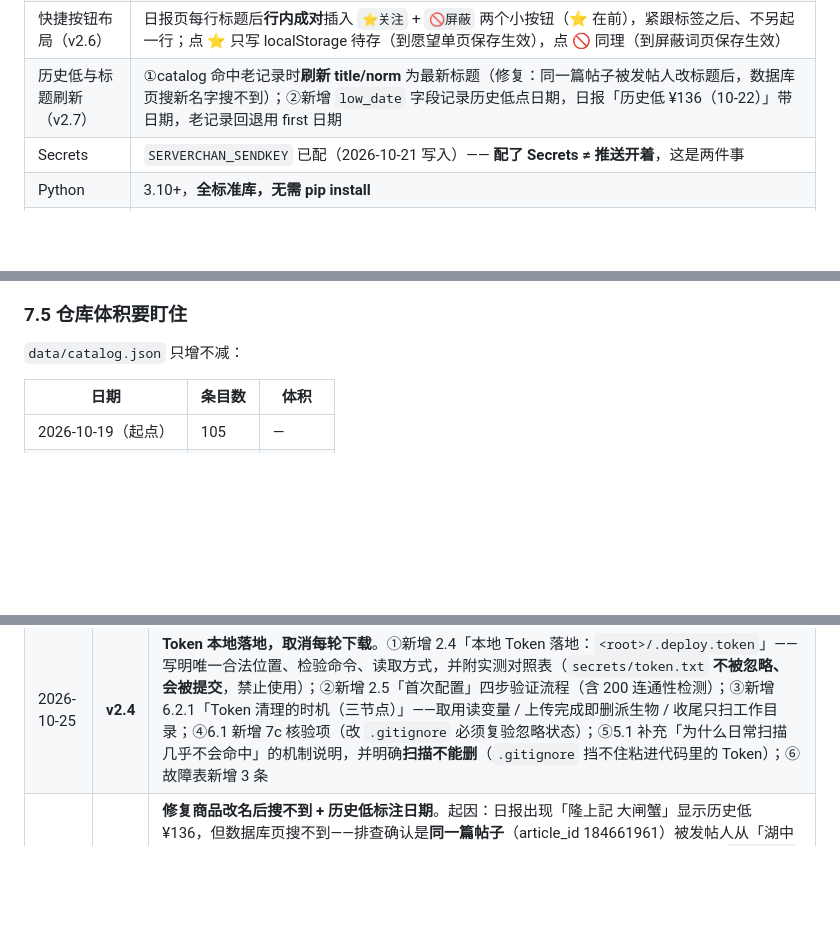
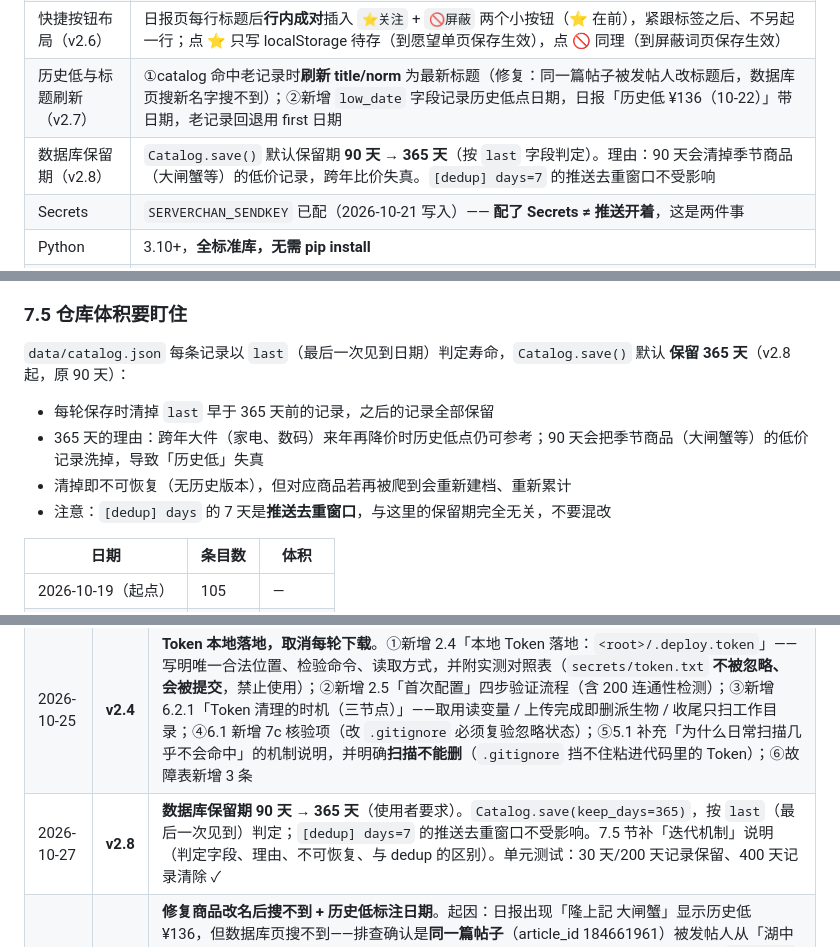
Before and after one commit to elizond0/smzdm-daily, a Markdown page: 部署必读.md, 3 parts joined by grey strips. GitHub-like rendering; blank space fills up the shorter version.

Commit message:
v2.8: 数据库保留期 90ld->365d

```diff
--- a/部署必读.md
+++ b/部署必读.md
@@ -59,5 +59,6 @@
 | 屏蔽词功能（v2.5 新增） | `blocklist.txt`（根目录）+ `docs/blocklist.html`（管理页）+ `docs/block.js`（日报页过滤）。**纯前端隐藏**：爬取与数据库完全不受影响（`daily.py` 零改动），删掉屏蔽词刷新即恢复显示。日报页每行有 🚫 快捷屏蔽按钮；「已屏蔽 N 条」提示条仅在 N>0 时出现 |
 | 快捷按钮布局（v2.6） | 日报页每行标题后**行内成对**插入 `⭐关注` + `🚫屏蔽` 两个小按钮（⭐ 在前），紧跟标签之后、不另起一行；点 ⭐ 只写 localStorage 待存（到愿望单页保存生效），点 🚫 同理（到屏蔽词页保存生效） |
 | 历史低与标题刷新（v2.7） | ①catalog 命中老记录时**刷新 title/norm** 为最新标题（修复：同一篇帖子被发帖人改标题后，数据库页搜新名字搜不到）；②新增 `low_date` 字段记录历史低点日期，日报「历史低 ¥136（10-22）」带日期，老记录回退用 first 日期 |
+| 数据库保留期（v2.8） | `Catalog.save()` 默认保留期 **90 天 → 365 天**（按 `last` 字段判定）。理由：90 天会清掉季节商品（大闸蟹等）的低价记录，跨年比价失真。`[dedup] days=7` 的推送去重窗口不受影响 |
 | Secrets | `SERVERCHAN_SENDKEY` 已配（2026-10-21 写入）—— **配了 Secrets ≠ 推送开着**，这是两件事 |
 | Python | 3.10+，**全标准库，无需 pip install** |
@@ -620,7 +621,12 @@ STATE = BUILD / "state"      # 连 CACHE / LOGS / REPORTS 一起跟着变
 
 ### 7.5 仓库体积要盯住
 
-`data/catalog.json` 只增不减：
+`data/catalog.json` 每条记录以 `last`（最后一次见到日期）判定寿命，`Catalog.save()` 默认 **保留 365 天**（v2.8 起，原 90 天）：
+
+- 每轮保存时清掉 `last` 早于 365 天前的记录，之后的记录全部保留
+- 365 天的理由：跨年大件（家电、数码）来年再降价时历史低点仍可参考；90 天会把季节商品（大闸蟹等）的低价记录洗掉，导致「历史低」失真
+- 清掉即不可恢复（无历史版本），但对应商品若再被爬到会重新建档、重新累计
+- 注意：`[dedup] days` 的 7 天是**推送去重窗口**，与这里的保留期完全无关，不要混改
 
 | 日期 | 条目数 | 体积 |
 |---|---|---|
@@ -687,6 +693,7 @@ BlockedError: 触发站点反爬验证码（TCaptcha）
 | 2026-10-25 | v2.1 | 实测演练后修正：①文件数期望值 31→32（排除 `__pycache__`）；②泄漏扫描排除文档自身示例行，消除假阳性；③1 处误报辨析：cron `17 4,9,14,23` 的 17 是**分钟**不是小时，实际就是北京 7/12/17/22 点，**不改**，并在状态表与故障表写明「分钟刻意避开整点高峰」；④状态表补明**微信推送当前已关闭**（`enabled=false`，最后成功推送 2026-10-22），并区分「Secrets 已配」与「推送开着」；⑤7.4 补 `SMZDM_BUILD` 机制说明与 `last_push.txt` 只在推送成功时更新的坑 |
 | 2026-10-25 | **v2.3** | **商品数据文件不再作为拉取/扫描对象**。①5.1 拆两档：快速档（默认）排除 `data/catalog.json`、`data/pool.json`、`docs/db.json` 三个文件，全量档仅在改数据生成链路时用；②新增「口径校验」——`git ls-files` 查有无密钥文件被追踪，比逐个扫文件更重要；③4.4.1 新增轻量可解析校验（`json.load` 五个文件），拦住「`docs/db.json` 写坏导致 Pages 白屏但 CI 不报错」这个盲区；④4.4 补充文件数 32 的口径说明与 26 的故障含义；⑤3.4 补体积分布表（三个数据文件占 87%）；⑥6.1 新增 7b 核验项（增删数据文件须同步排除清单）；⑦故障表新增 3 条 |
 | 2026-10-25 | **v2.4** | **Token 本地落地，取消每轮下载**。①新增 2.4「本地 Token 落地：`<root>/.deploy.token`」——写明唯一合法位置、检验命令、读取方式，并附实测对照表（`secrets/token.txt` **不被忽略、会被提交**，禁止使用）；②新增 2.5「首次配置」四步验证流程（含 200 连通性检测）；③新增 6.2.1「Token 清理的时机（三节点）」——取用读变量 / 上传完成即删派生物 / 收尾只扫工作目录；④6.1 新增 7c 核验项（改 `.gitignore` 必须复验忽略状态）；⑤5.1 补充「为什么日常扫描几乎不会命中」的机制说明，并明确**扫描不能删**（`.gitignore` 挡不住粘进代码里的 Token）；⑥故障表新增 3 条 |
+| 2026-10-27 | **v2.8** | **数据库保留期 90 天 → 365 天**（使用者要求）。`Catalog.save(keep_days=365)`，按 `last`（最后一次见到）判定；`[dedup] days=7` 的推送去重窗口不受影响。7.5 节补「迭代机制」说明（判定字段、理由、不可恢复、与 dedup 的区别）。单元测试：30 天/200 天记录保留、400 天记录清除 ✓ |
 | 2026-10-27 | **v2.7** | **修复商品改名后搜不到 + 历史低标注日期**。起因：日报出现「隆上記 大闸蟹」显示历史低 ¥136，但数据库页搜不到——排查确认是**同一篇帖子**（article_id 184661961）被发帖人从「湖中秋色」改成「隆上記」，按 id 池命中老记录属正常合并，¥136 是该帖子历史低价；但 `upsert()` 命中老记录时不刷新 title，导致数据库页存的是旧标题。修复（均在 `daily.py` catalog 逻辑，爬取不变）：①命中老记录时刷新 `title`/`norm`/`specs` 为最新标题；②catalog 新增 `low_date` 字段（出现新低时记当天日期），`decorate()` 传入行数据（老记录回退 `first`），日报「历史低 ¥X」后追加 `（MM-DD）` 日期。单元测试：改名刷新、新低记日期、reload 后回退 first 全过 |
 | 2026-10-27 | **v2.6** | **快捷按钮布局优化 + 日报页快捷关注**。①`watch.js` 新增 `ensureWishButton`：日报页每行动态插入 ⭐ 快捷关注按钮（点击 prompt 建议词 → 写 `watch_pending` + 本地缓存 → toast 提示去愿望单页保存），愿望单页新增「来自日报页」来源标签与 pending 合并展示；②`watch.js`/`block.js` 锚点改为**最后一个标签/徽章后紧跟插入**（不另起一行），且 ⭐ 恒在 🚫 前（⭐ 锚点不含 `.blkbtn`，🚫 锚点含 `.wishbtn`，两脚本加载顺序无关）；③两脚本插入均加幂等头防重复；④`template.html` 合并 `.wishbtn`/`.blkbtn` 样式；⑤修复两个管理页 mergePending 的 dirty 误判 bug（pending 词曾被误认为已保存）：仓库版本先存 `original` 再合并，`dirty = merged > 0`；⑥实测：30 行均成对出现 ⭐→🚫、屏蔽词命中隐藏 2 行且提示条正常。4 个文件改动：`docs/watch.js`、`docs/block.js`、`docs/wishlist.html`、`template.html` |
 | 2026-10-26 | **v2.5** |**新增屏蔽词功能**（使用者需求：类似愿望单但效果是日报不显示，支持页面增删改查动态保存，数据库照常爬取以便日后删词恢复）。①新增 4 个文件：`blocklist.txt`（根目录，屏蔽词库）、`docs/blocklist.html`（管理页，仿 wishlist 单文件风格，含 Token 保存/增删改/409 重试）、`docs/block.js`（日报页过滤 + 每行动态插入 🚫 快捷屏蔽按钮）、`docs/blocklist.txt`（Actions 同步副本的初始版）；②改 `template.html` 3 处：🚫 屏蔽词入口链接、`.blkbtn` 样式、引入 `block.js`；③改 `daily.yml` 1 处：同步 `blocklist.txt` 到 `docs/`；**`daily.py` 零改动**（过滤全在客户端，爬取入库不受影响）；④文件数口径 32→36（4.4 与故障表同步更新）；⑤实测：无头 Chromium 三场景全过——单词命中隐藏 1 行、"牛奶"命中 2 行（鲜牛奶+水牛奶）、空屏蔽词零提示条 |
```
Also changed, not shown: other parts of 部署必读.md (+2 -2 lines).
